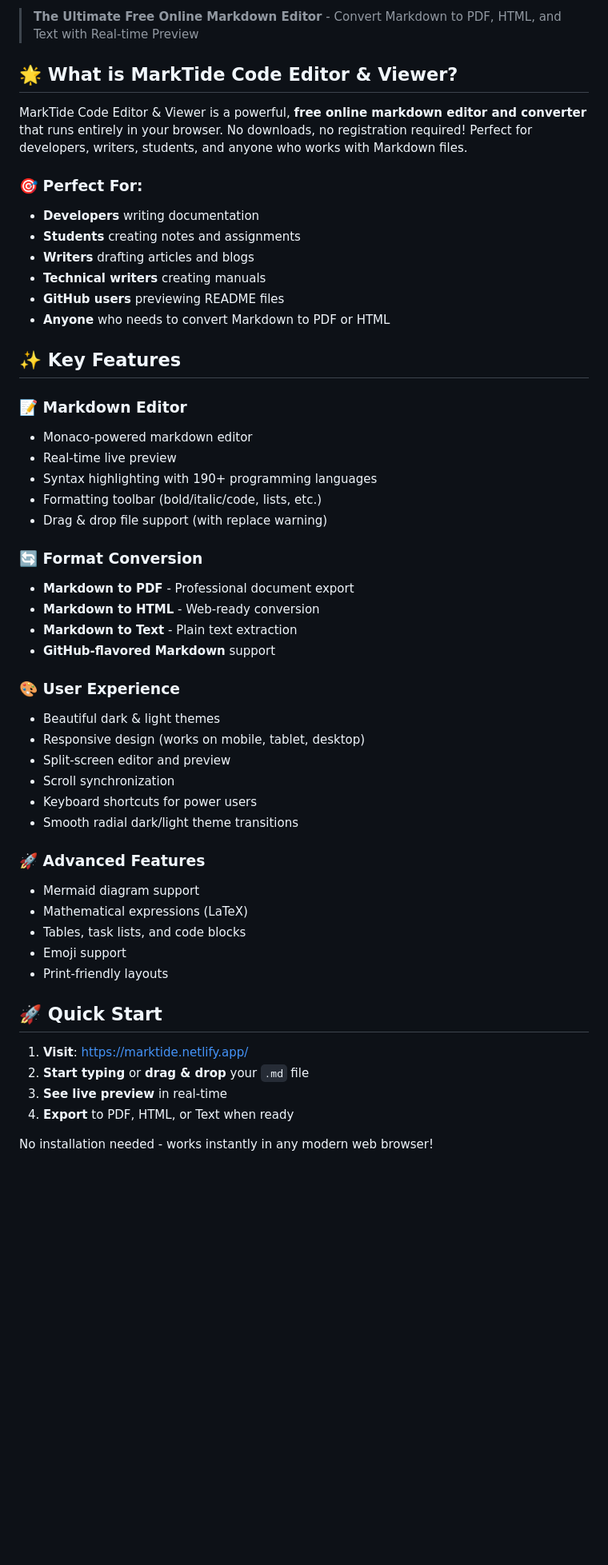
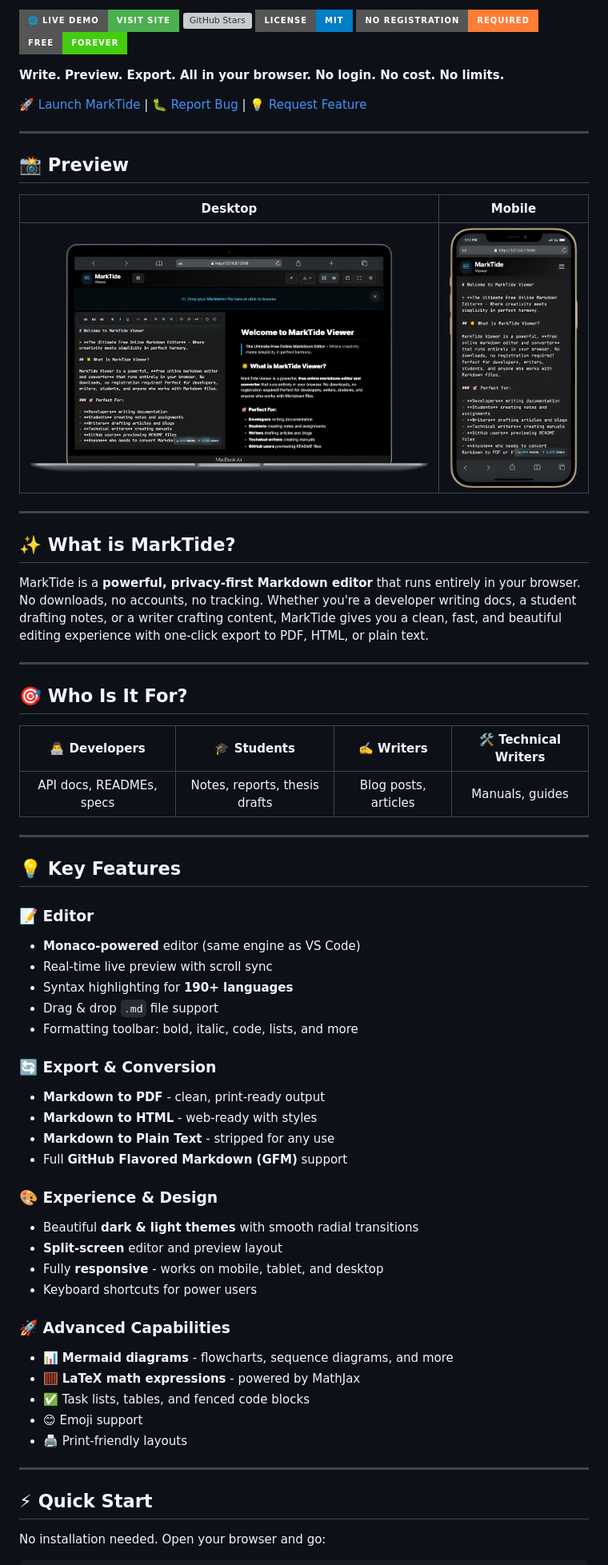
Before and after one commit to zigzag-007/MarkTide-Viewer, a Markdown page: README.md, the part around one of its changes. Shown at 80% size. Drawn GitHub-style; badges without logos; blank space fills up the shorter version; grey boxes are pictures that could not be loaded.

Commit message:
docs(readme): update project documentation

```diff
--- a/README.md
+++ b/README.md
@@ -6,59 +4,73 @@
 
-> **The Ultimate Free Online Markdown Editor** - Convert Markdown to PDF, HTML, and Text with Real-time Preview
+[![Live Demo](https://img.shields.io/badge/🌐%20Live%20Demo-Visit%20Site-4CAF50?style=for-the-badge)](https://marktide.netlify.app/)
+[![GitHub Stars](https://img.shields.io/github/stars/zigzag-007/MarkTide-Viewer?style=for-the-badge&logo=github&color=yellow)](https://github.com/zigzag-007/MarkTide-Viewer/stargazers)
+[![License: MIT](https://img.shields.io/badge/License-MIT-blue?style=for-the-badge)](https://github.com/zigzag-007/MarkTide-Viewer/blob/main/LICENSE)
+[![No Registration](https://img.shields.io/badge/No%20Registration-Required-orange?style=for-the-badge)](https://marktide.netlify.app/)
+[![Free Forever](https://img.shields.io/badge/Free-Forever-brightgreen?style=for-the-badge)](https://marktide.netlify.app/)
 
-## 🌟 What is MarkTide Code Editor & Viewer?
+**Write. Preview. Export. All in your browser. No login. No cost. No limits.**
 
-MarkTide Code Editor & Viewer is a powerful, **free online markdown editor and converter** that runs entirely in your browser. No downloads, no registration required! Perfect for developers, writers, students, and anyone who works with Markdown files.
+[🚀 Launch MarkTide](https://marktide.netlify.app/) | [🐛 Report Bug](https://github.com/zigzag-007/MarkTide-Viewer/issues) | [💡 Request Feature](https://github.com/zigzag-007/MarkTide-Viewer/issues)
 
-### 🎯 Perfect For:
+---
 
-- **Developers** writing documentation
-- **Students** creating notes and assignments
-- **Writers** drafting articles and blogs
-- **Technical writers** creating manuals
-- **GitHub users** previewing README files
-- **Anyone** who needs to convert Markdown to PDF or HTML
+## 📸 Preview
 
-## ✨ Key Features
+| Desktop                                         | Mobile                                        |
+| ----------------------------------------------- | --------------------------------------------- |
+| ![Desktop View](assets/img/desktop-preview.png) | ![Mobile View](assets/img/mobile-preview.png) |
 
-### 📝 **Markdown Editor**
+---
 
-- Monaco-powered markdown editor
-- Real-time live preview
-- Syntax highlighting with 190+ programming languages
-- Formatting toolbar (bold/italic/code, lists, etc.)
-- Drag & drop file support (with replace warning)
+## ✨ What is MarkTide?
 
-### 🔄 **Format Conversion**
+MarkTide is a **powerful, privacy-first Markdown editor** that runs entirely in your browser. No downloads, no accounts, no tracking. Whether you're a developer writing docs, a student drafting notes, or a writer crafting content, MarkTide gives you a clean, fast, and beautiful editing experience with one-click export to PDF, HTML, or plain text.
 
-- **Markdown to PDF** - Professional document export
-- **Markdown to HTML** - Web-ready conversion
-- **Markdown to Text** - Plain text extraction
-- **GitHub-flavored Markdown** support
+---
 
-### 🎨 **User Experience**
+## 🎯 Who Is It For?
 
-- Beautiful dark & light themes
-- Responsive design (works on mobile, tablet, desktop)
-- Split-screen editor and preview
-- Scroll synchronization
+|      👨‍💻 Developers       |          🎓 Students          |      ✍️ Writers      | 🛠️ Technical Writers |
+| :----------------------: | :---------------------------: | :------------------: | :------------------: |
+| API docs, READMEs, specs | Notes, reports, thesis drafts | Blog posts, articles |   Manuals, guides    |
+
+---
+
+## 💡 Key Features
+
+### 📝 Editor
+
+- **Monaco-powered** editor (same engine as VS Code)
+- Real-time live preview with scroll sync
+- Syntax highlighting for **190+ languages**
+- Drag & drop `.md` file support
+- Formatting toolbar: bold, italic, code, lists, and more
+
+### 🔄 Export & Conversion
+
+- **Markdown to PDF** - clean, print-ready output
+- **Markdown to HTML** - web-ready with styles
+- **Markdown to Plain Text** - stripped for any use
+- Full **GitHub Flavored Markdown (GFM)** support
+
+### 🎨 Experience & Design
+
+- Beautiful **dark & light themes** with smooth radial transitions
+- **Split-screen** editor and preview layout
+- Fully **responsive** - works on mobile, tablet, and desktop
 - Keyboard shortcuts for power users
-- Smooth radial dark/light theme transitions
 
-### 🚀 **Advanced Features**
+### 🚀 Advanced Capabilities
 
-- Mermaid diagram support
-- Mathematical expressions (LaTeX)
-- Tables, task lists, and code blocks
-- Emoji support
-- Print-friendly layouts
+- 📊 **Mermaid diagrams** - flowcharts, sequence diagrams, and more
+- 🧮 **LaTeX math expressions** - powered by MathJax
+- ✅ Task lists, tables, and fenced code blocks
+- 😊 Emoji support
+- 🖨️ Print-friendly layouts
 
-## 🚀 Quick Start
+---
 
-1. **Visit**: [https://marktide.netlify.app/](https://marktide.netlify.app/)
-2. **Start typing** or **drag & drop** your `.md` file
-3. **See live preview** in real-time
-4. **Export** to PDF, HTML, or Text when ready
+## ⚡ Quick Start
 
-No installation needed - works instantly in any modern web browser!
+No installation needed. Open your browser and go:
 
```
Also changed, not shown: other parts of README.md (+72 -94 lines).
